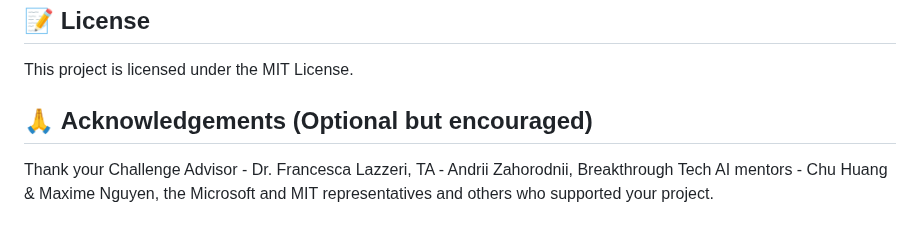
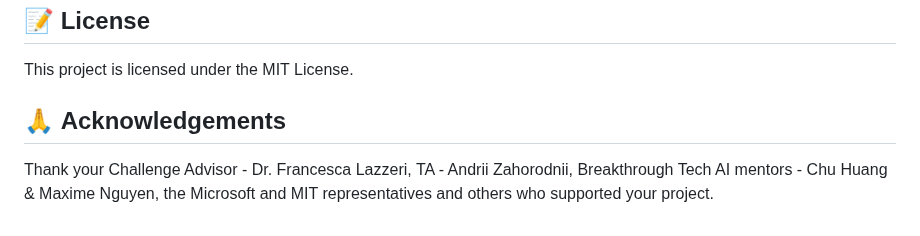
Before and after one commit to BTTAI-News-AI-Agent/News-AI-Agent, a Markdown page: README.md, the part around one of its changes. Rendered like a GitHub page.

```diff
--- a/README.md
+++ b/README.md
@@ -224,6 +229,6 @@ Containerize the application using Docker to ensure consistency across developme
 This project is licensed under the MIT License.
 
 
-## 🙏 **Acknowledgements** (Optional but encouraged)
+## 🙏 **Acknowledgements**
 
 Thank your Challenge Advisor - Dr. Francesca Lazzeri, TA - Andrii Zahorodnii, Breakthrough Tech AI mentors - Chu Huang & Maxime Nguyen, the Microsoft and MIT representatives and others who supported your project.
```
Also changed, not shown: other parts of README.md (+6 -1 lines).
